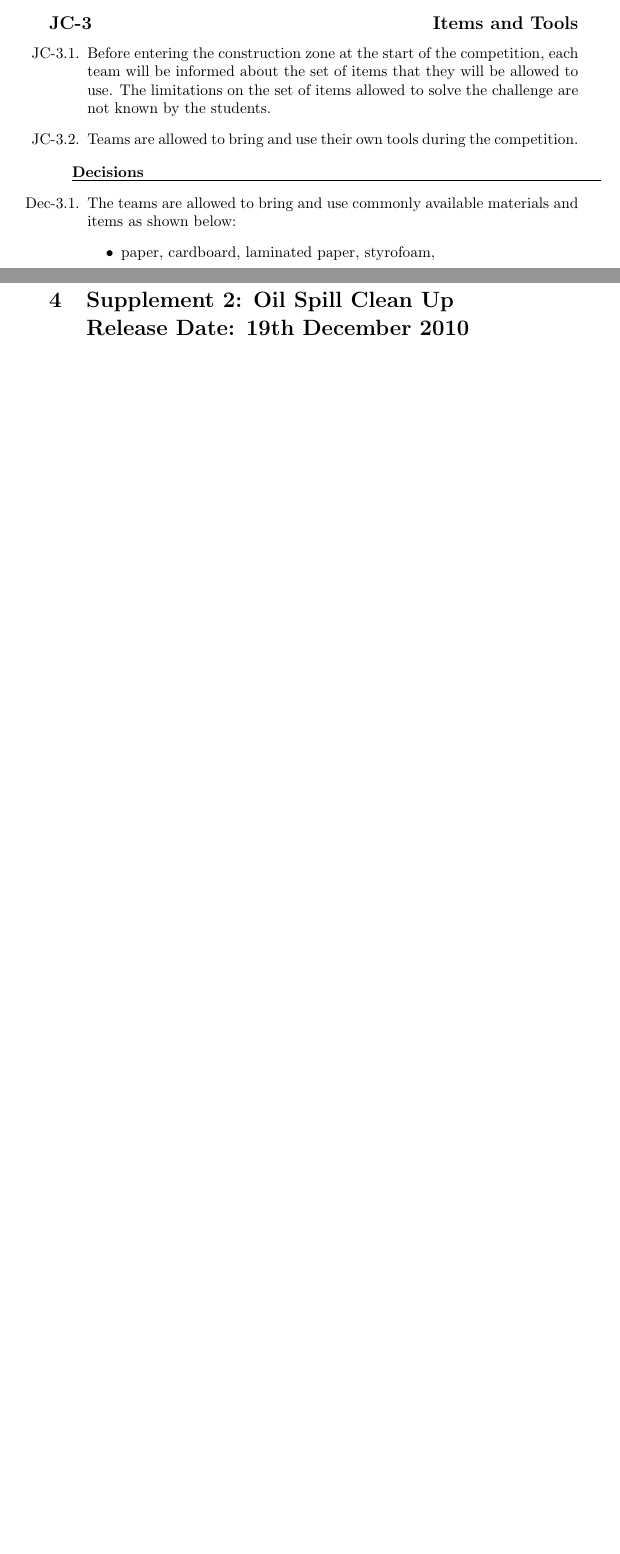
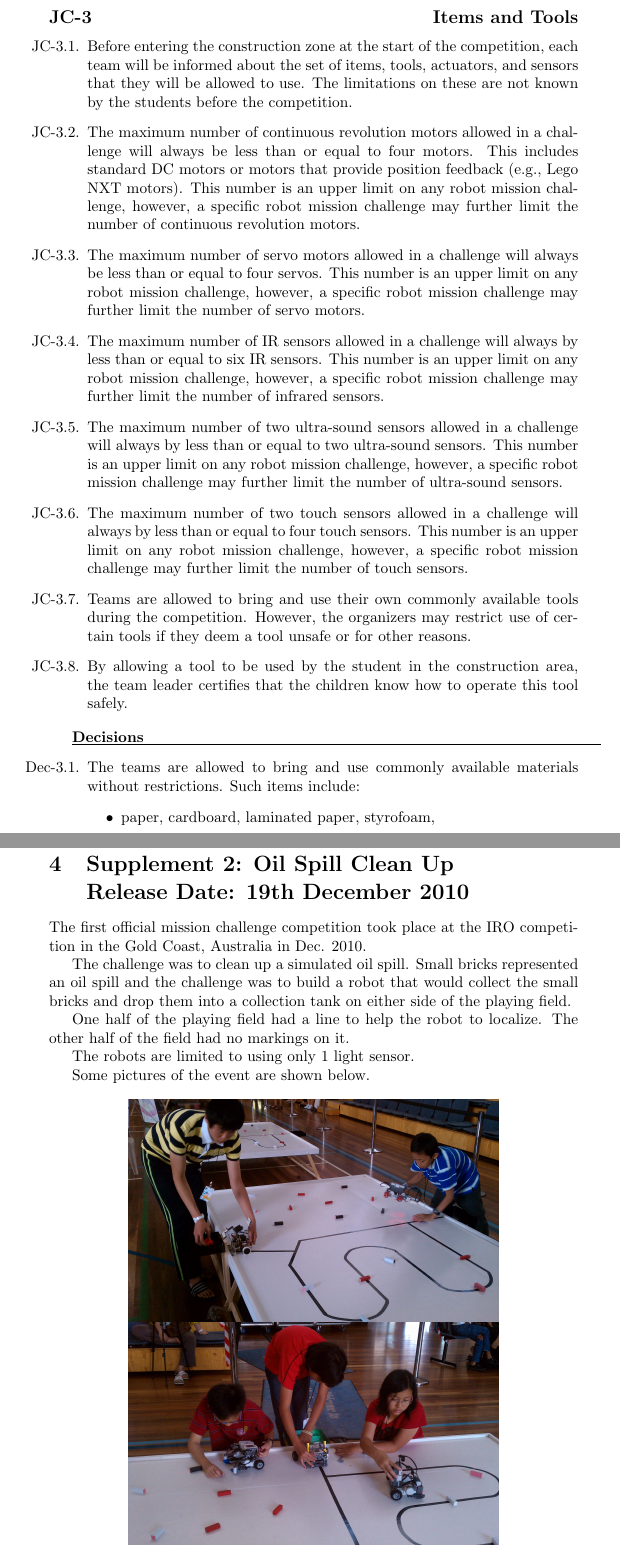
Before and after one commit to jacky/HuroCup-Laws, a LaTeX document (iroc_junkyard_challenge.tex): two parts of pages 3 and 9 of 9 before the commit and two parts of pages 3 and 11 of 11 after it, joined at a grey line, cut so that both start at the same text, the shorter picture padded with empty space. Compiled offline with pdfLaTeX.

Commit message:
IROC draft 2011

```diff
--- a/iroc_junkyard_challenge.tex
+++ b/iroc_junkyard_challenge.tex
@@ -109,12 +109,50 @@ challenge event.
 
 \item \label{l-items} Before entering the construction zone at the
   start of the competition, each team will be informed about the set
-  of items that they will be allowed to use. The limitations on the
-  set of items allowed to solve the challenge are not known by the
-  students.
+  of items, tools, actuators, and sensors that they will be allowed to
+  use. The limitations on these are not known by the students before
+  the competition.
+
+\item \label{l-actuators} The maximum number of continuous revolution
+  motors allowed in a challenge will always be less than or equal to
+  four motors. This includes standard DC motors or motors that provide
+  position feedback (e.g., Lego NXT motors). This number is an upper
+  limit on any robot mission challenge, however, a specific robot
+  mission challenge may further limit the number of continuous
+  revolution motors.
+
+\item \label{l-servos} The maximum number of servo motors allowed
+  in a challenge will always be less than or equal to four
+  servos. This number is an upper limit on any robot mission
+  challenge, however, a specific robot mission challenge may further
+  limit the number of servo motors.
+
+\item \label{l-infrared} The maximum number of IR sensors allowed in a
+  challenge will always by less than or equal to six IR sensors. This
+  number is an upper limit on any robot mission challenge, however, a
+  specific robot mission challenge may further limit the number of
+  infrared sensors.
+
+\item \label{l-ultrasound} The maximum number of two ultra-sound
+  sensors allowed in a challenge will always by less than or equal to
+  two ultra-sound sensors. This number is an upper limit on any robot
+  mission challenge, however, a specific robot mission challenge may
+  further limit the number of ultra-sound sensors.
+
+\item \label{l-touch} The maximum number of two touch sensors allowed
+  in a challenge will always by less than or equal to four touch
+  sensors. This number is an upper limit on any robot mission
+  challenge, however, a specific robot mission challenge may further
+  limit the number of touch sensors.
 
 \item \label{l-tools} Teams are allowed to bring and use their own
-  tools during the competition.
+  commonly available tools during the competition. However, the
+  organizers may restrict use of certain tools if they deem a tool
+  unsafe or for other reasons.
+
+\item \label{l-handling} By allowing a tool to be used by the student
+  in the construction area, the team leader certifies that the
+  children know how to operate this tool safely.
 \end{lawlist}
 
 \begin{figure}
@@ -128,7 +166,8 @@ challenge event.
 \begin{decisions}
 
 \item \label{dec-items} The teams are allowed to bring and use
-  commonly available materials and items as shown below:
+  commonly available materials without restrictions. Such items
+  include:
   \begin{itemize}
     \item paper, cardboard, laminated paper, styrofoam,
     \item popsicle sticks, chopsticks, wodden clothes pins,
@@ -429,6 +461,30 @@ the fish.
 \section{Supplement 2: Oil Spill Clean Up\\Release Date: 19th December 2010}
 \label{sec:supp-oil-spill-clean-up}
 
+The first official mission challenge competition took place at the IRO
+competition in the Gold Coast, Australia in Dec. 2010.
+
+The challenge was to clean up a simulated oil spill. Small bricks
+represented an oil spill and the challenge was to build a robot that
+would collect the small bricks and drop them into a collection tank on
+either side of the playing field.
+
+One half of the playing field had a line to help the robot to
+localize. The other half of the field had no markings on it.
+
+The robots are limited to using only 1 light sensor.
+
+Some pictures of the event are shown below.
+
+\begin{center}
+\includegraphics[width=0.7\linewidth]{Figures/mission_challenge}
+\includegraphics[width=0.7\linewidth]{Figures/mission_challenge2}
+%% \caption{Oil Spill Mission Challenge: Robots with a single light
+%%   sensor must collect and deposit simulated oil from the playing
+%%   field. A line helps navigation in only one half of the playing
+%%   field.}
+%% \label{fig:oil-spill}
+\end{center}
 
 \end{document}
 
```
Also changed, not shown: Figures/mission_challenge.jpg (added), Figures/mission_challenge2.jpg (added), iroc_junkyard_challenge.tex (39 more changed lines).
